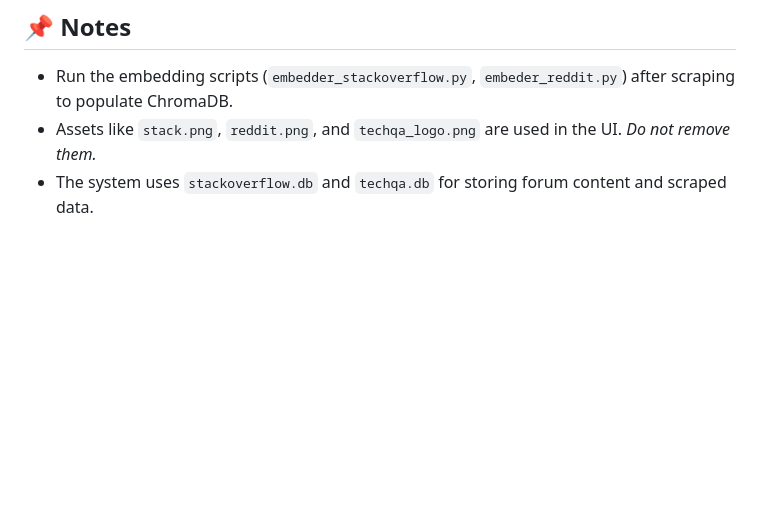
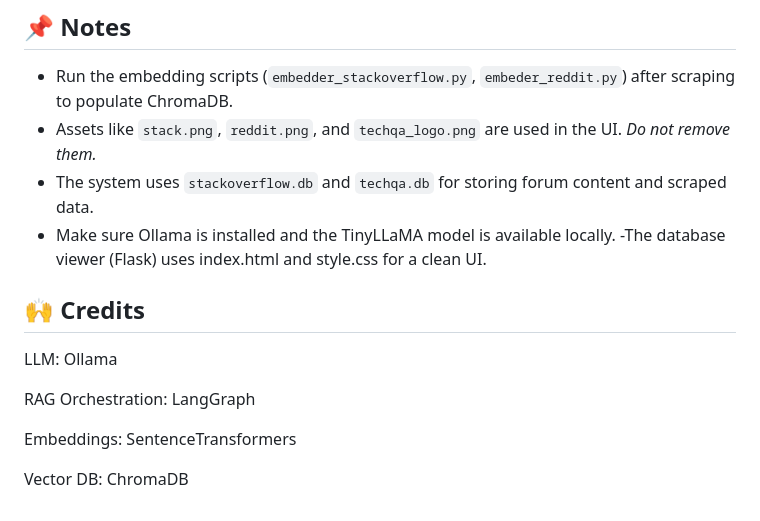
Before and after one commit to smaranng/TechQABot, a Markdown page: README.md, the part around the change. GitHub-like rendering; blank space fills up the shorter version.

```diff
--- a/README.md
+++ b/README.md
@@ -152,3 +152,16 @@ python viewdatabase.py
 - Run the embedding scripts (`embedder_stackoverflow.py`, `embeder_reddit.py`) after scraping to populate ChromaDB.
 - Assets like `stack.png`, `reddit.png`, and `techqa_logo.png` are used in the UI. *Do not remove them.*
 - The system uses `stackoverflow.db` and `techqa.db` for storing forum content and scraped data.
+- Make sure Ollama is installed and the TinyLLaMA model is available locally.
+-The database viewer (Flask) uses index.html and style.css for a clean UI.
+
+## 🙌 Credits
+
+
+LLM: Ollama
+
+RAG Orchestration: LangGraph
+
+Embeddings: SentenceTransformers
+
+Vector DB: ChromaDB
```
